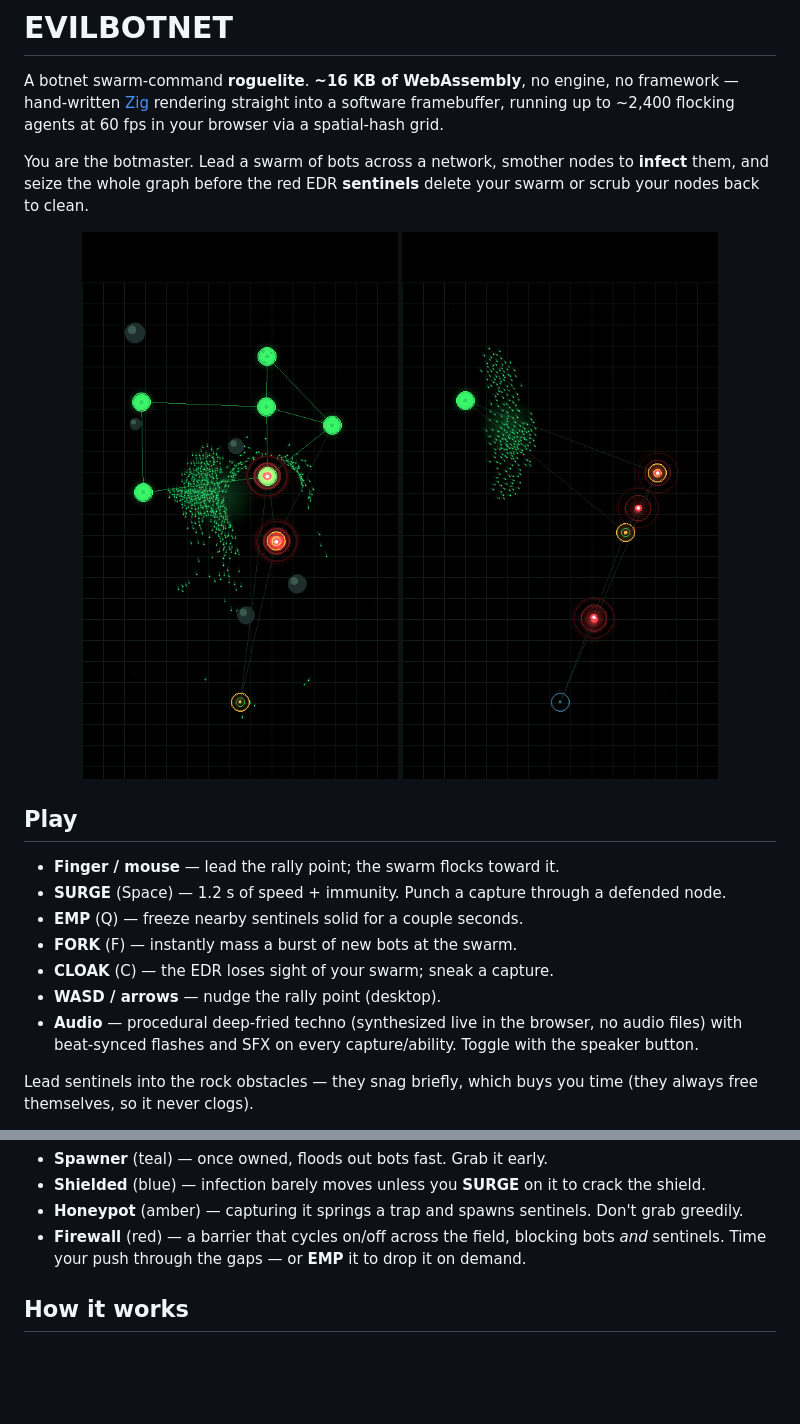
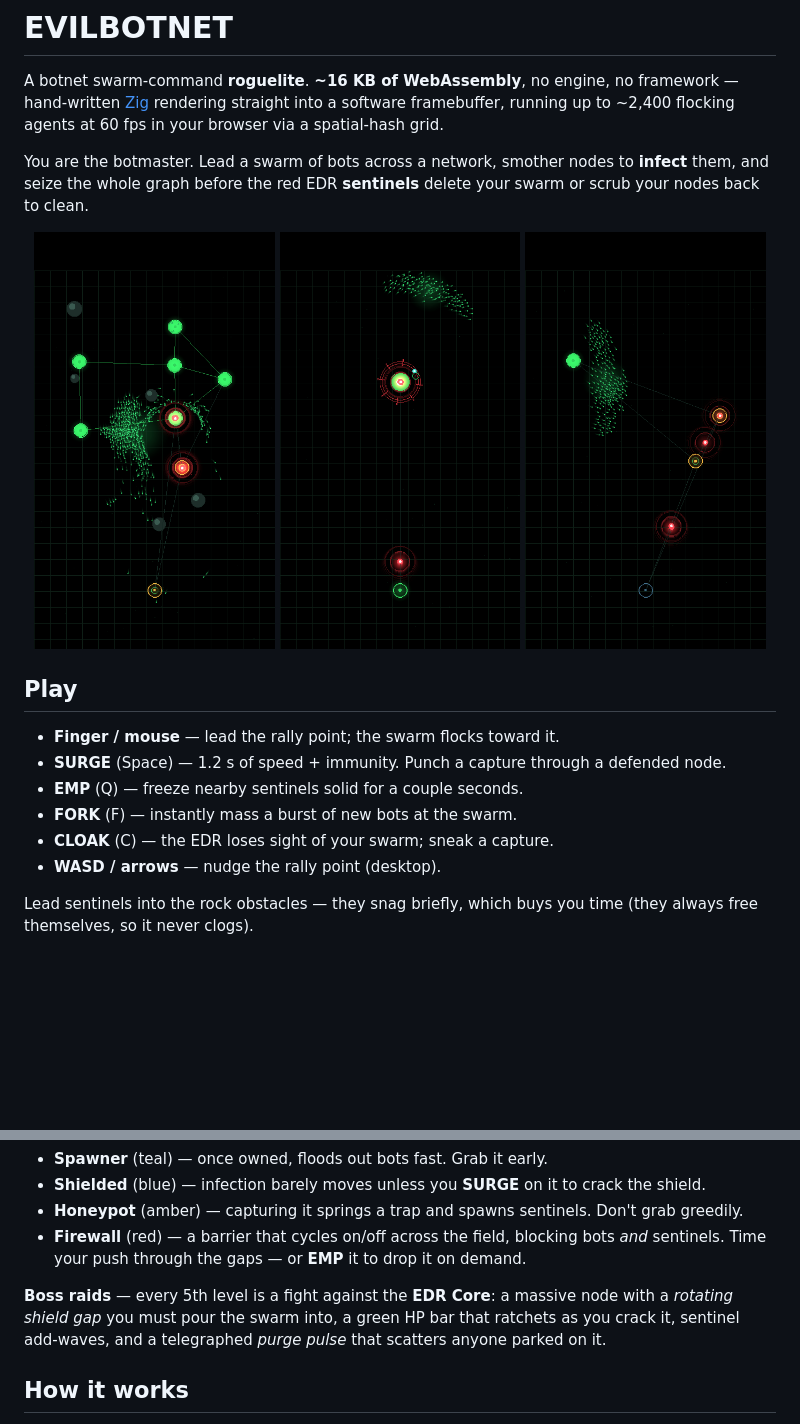
Before and after one commit to evilbotnet/evilbotnet-wasm, a Markdown page: README.md, 2 parts joined by grey strips. GitHub-like rendering; pictures changed too: screenshots/03-boss.png (added); blank space fills up the shorter version.

```diff
--- a/README.md
+++ b/README.md
@@ -9,8 +9,9 @@ You are the botmaster. Lead a swarm of bots across a network, smother nodes to
 your swarm or scrub your nodes back to clean.
 
 <p align="center">
-  <img src="screenshots/02-takeover.png" width="42%" alt="Mid-run: owned nodes linked up, swarm pushing, sentinels closing in" />
-  <img src="screenshots/01-swarm.png" width="42%" alt="Early game: the swarm massing onto a node on an open field" />
+  <img src="screenshots/02-takeover.png" width="32%" alt="Mid-run: owned nodes linked up, swarm pushing, sentinels closing in" />
+  <img src="screenshots/03-boss.png" width="32%" alt="Boss raid: the EDR Core with its rotating shield gap and HP core" />
+  <img src="screenshots/01-swarm.png" width="32%" alt="Early game: the swarm massing onto a node on an open field" />
 </p>
 
 ## Play
@@ -21,9 +22,6 @@ your swarm or scrub your nodes back to clean.
 - **FORK** (F) — instantly mass a burst of new bots at the swarm.
 - **CLOAK** (C) — the EDR loses sight of your swarm; sneak a capture.
 - **WASD / arrows** — nudge the rally point (desktop).
-- **Audio** — procedural deep-fried techno (synthesized live in the browser, no audio
-  files) with beat-synced flashes and SFX on every capture/ability. Toggle with the
-  speaker button.
 
 Lead sentinels into the rock obstacles — they snag briefly, which buys you time
 (they always free themselves, so it never clogs).
@@ -40,6 +38,10 @@ node undefended too long and a sentinel will grind it back.
 - **Honeypot** (amber) — capturing it springs a trap and spawns sentinels. Don't grab greedily.
 - **Firewall** (red) — a barrier that cycles on/off across the field, blocking bots *and*
   sentinels. Time your push through the gaps — or **EMP** it to drop it on demand.
+
+**Boss raids** — every 5th level is a fight against the **EDR Core**: a massive node with a
+*rotating shield gap* you must pour the swarm into, a green HP bar that ratchets as you crack
+it, sentinel add-waves, and a telegraphed *purge pulse* that scatters anyone parked on it.
 
 ## How it works
 
```
Also changed, not shown: 2 other files.
